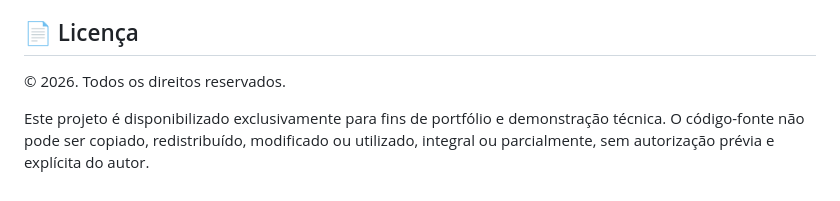
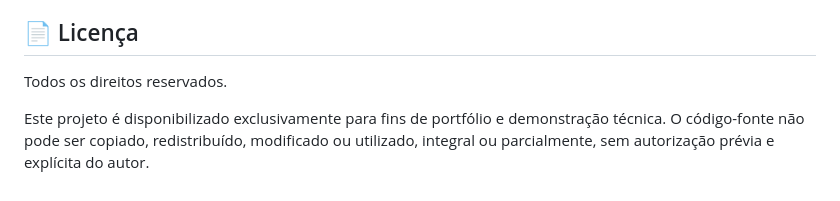
Before and after one commit to thermius/Motor-Regex-C-FastAPI-JavaScript, a Markdown page: README.md, the part around the change. Drawn GitHub-style.

```diff
--- a/README.md
+++ b/README.md
@@ -140,6 +140,6 @@ thermius@arch:
 
 ## 📄 Licença
 
-© 2026. Todos os direitos reservados.
+Todos os direitos reservados.
 
 Este projeto é disponibilizado exclusivamente para fins de portfólio e demonstração técnica. O código-fonte não pode ser copiado, redistribuído, modificado ou utilizado, integral ou parcialmente, sem autorização prévia e explícita do autor.
```
